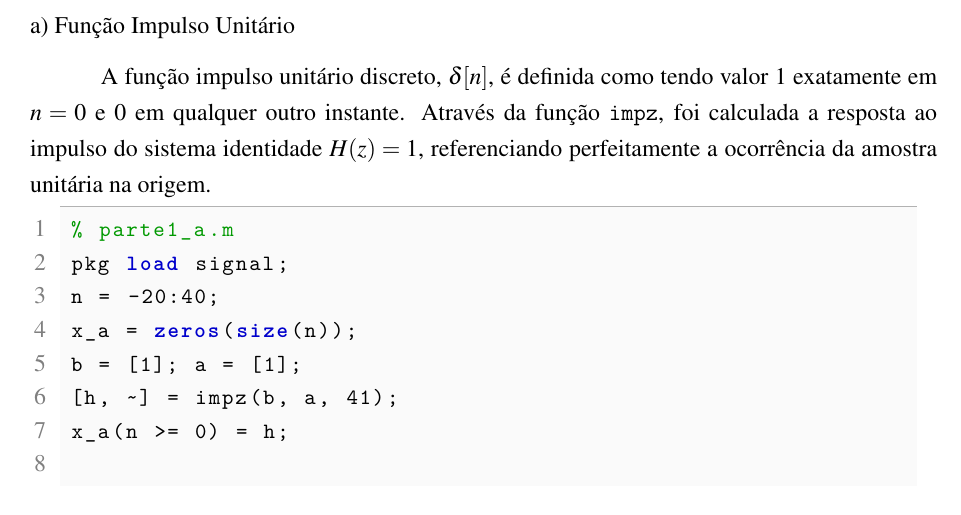
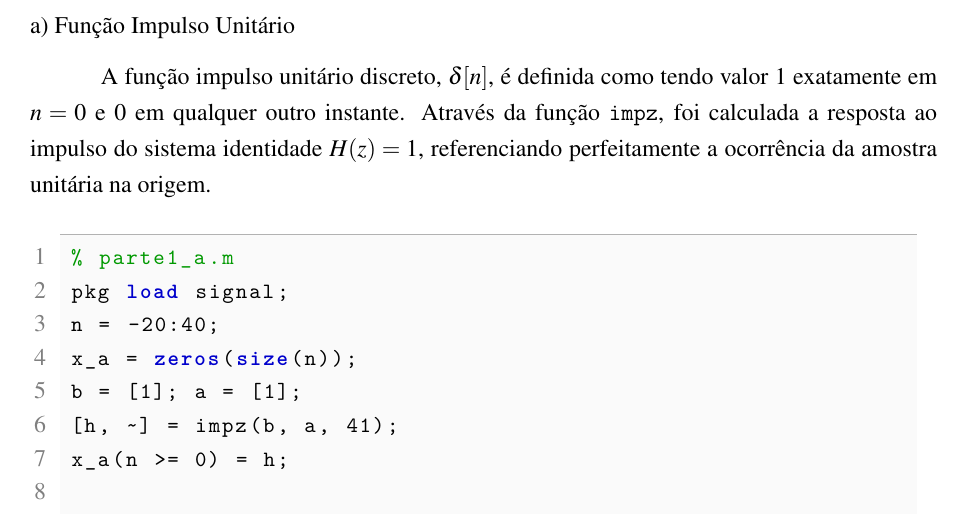
Before and after one commit to 111auricio-carvalho/Relatorios-PDS, a LaTeX thesis (relatorio_1/relatorio_1.tex): part of page 7 of 22, cut so that both start at the same text. Compiled offline with pdfLaTeX.

Commit message:
Adicionado espaçamento nos códigos-parágrafos

```diff
--- a/relatorio_1/relatorio_1.tex
+++ b/relatorio_1/relatorio_1.tex
@@ -46,7 +46,9 @@
   frame=lines,
   rulecolor=\color{black!30},
   xleftmargin=20pt,
-  framexleftmargin=5pt
+  framexleftmargin=5pt,
+  aboveskip=20pt,
+  belowskip=20pt
 }
 
 \renewcommand{\backrefpagesname}{}
```
